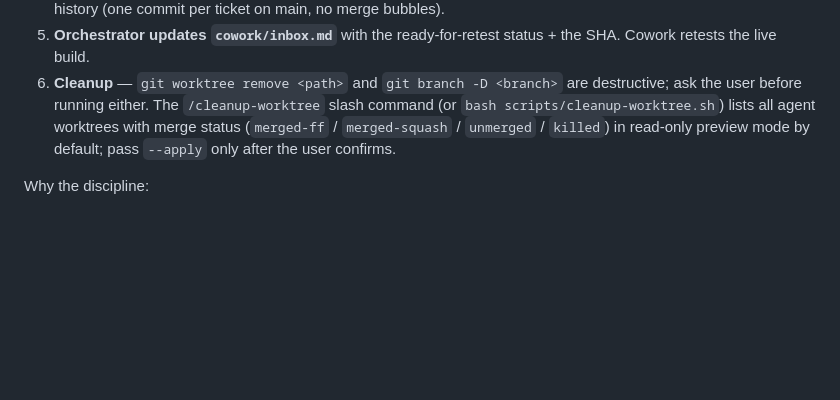
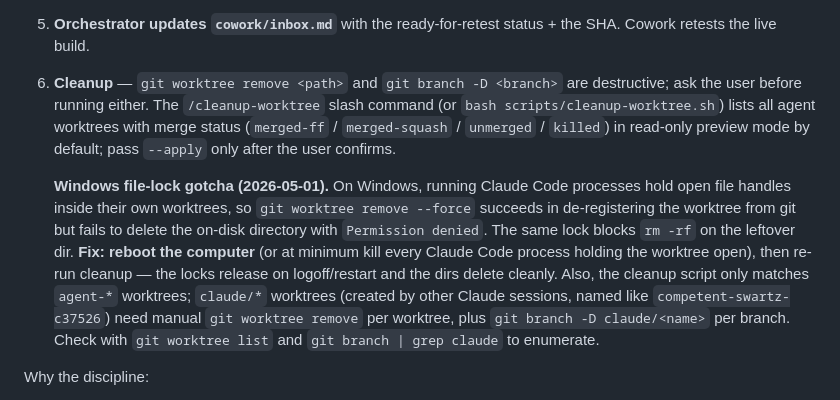
Before and after one commit to Not-Drugs/Alchemist-s-Engine, a Markdown page: CLAUDE.md, the part around the change. Drawn GitHub-style; blank space fills up the shorter version.

Commit message:
docs(claude.md): note Windows file-lock gotcha for worktree cleanup
After a cleanup pass on 2026-05-01, ran into Permission denied on
on-disk worktree dirs even after `git worktree remove --force` succeeded
in de-registering them. Cause: running Claude Code processes hold open
file handles inside their own worktrees on Windows. Fix is to reboot
(or kill every CC process holding a lock) and re-run.

Also notes that the cleanup script only matches agent-* worktrees, so
claude/* worktrees from other CC sessions need manual removal — easy
trap to fall into.

Co-Authored-By: Claude Opus 4.7 (1M context) <noreply@anthropic.com>

```diff
--- a/CLAUDE.md
+++ b/CLAUDE.md
@@ -568,6 +568,21 @@ what the orchestrator is editing on `main`), use this pattern:
    in read-only preview mode by default; pass `--apply` only after the
    user confirms.
 
+   **Windows file-lock gotcha (2026-05-01).** On Windows, running
+   Claude Code processes hold open file handles inside their own
+   worktrees, so `git worktree remove --force` succeeds in
+   de-registering the worktree from git but fails to delete the
+   on-disk directory with `Permission denied`. The same lock blocks
+   `rm -rf` on the leftover dir. **Fix: reboot the computer** (or at
+   minimum kill every Claude Code process holding the worktree open),
+   then re-run cleanup — the locks release on logoff/restart and the
+   dirs delete cleanly. Also, the cleanup script only matches
+   `agent-*` worktrees; `claude/*` worktrees (created by other Claude
+   sessions, named like `competent-swartz-c37526`) need manual
+   `git worktree remove` per worktree, plus `git branch -D claude/<name>`
+   per branch. Check with `git worktree list` and `git branch | grep claude`
+   to enumerate.
+
 Why the discipline:
 - **Agents never bump APP_VERSION/CACHE.** Two agents bumping in
   parallel branches conflict on every merge. Orchestrator bumps once
```
